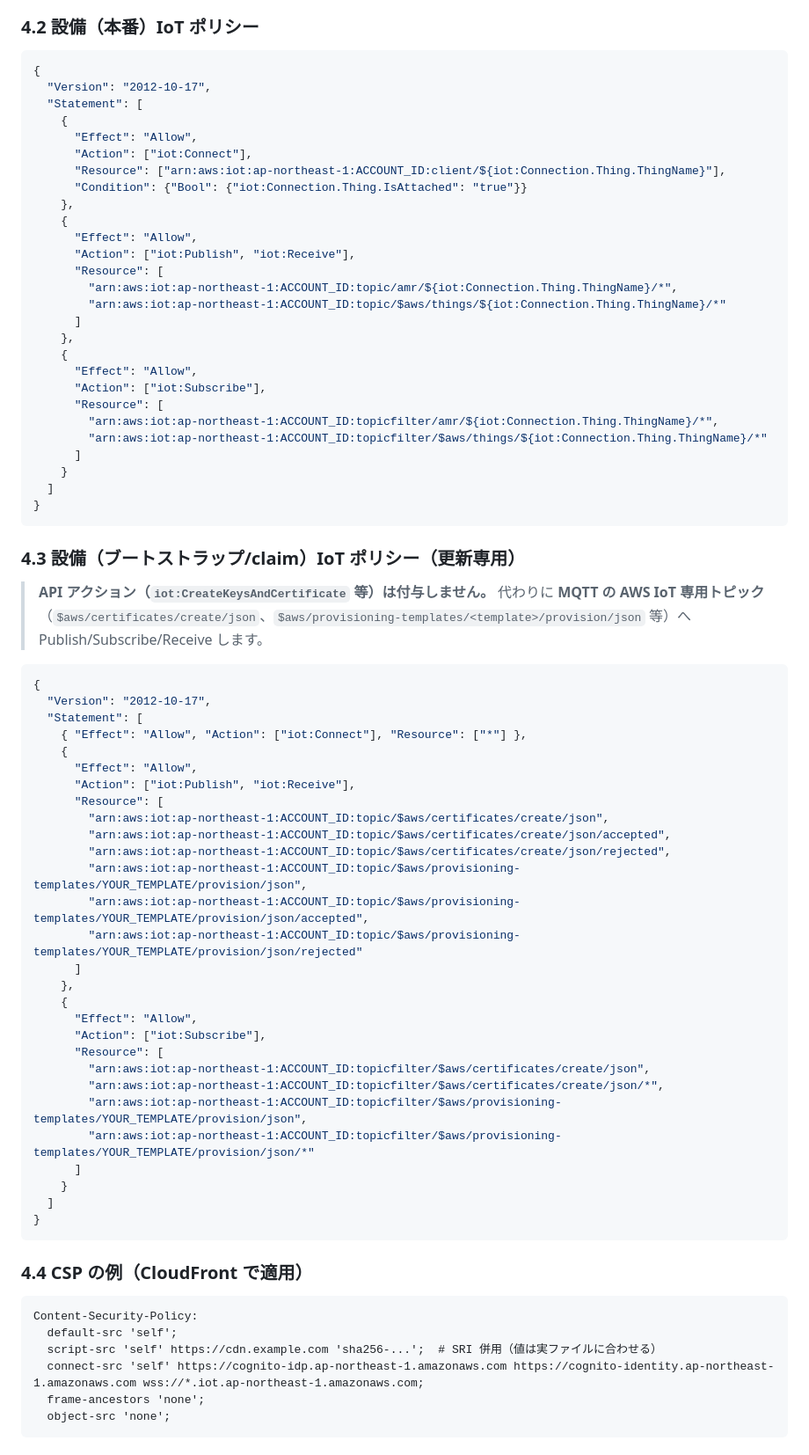
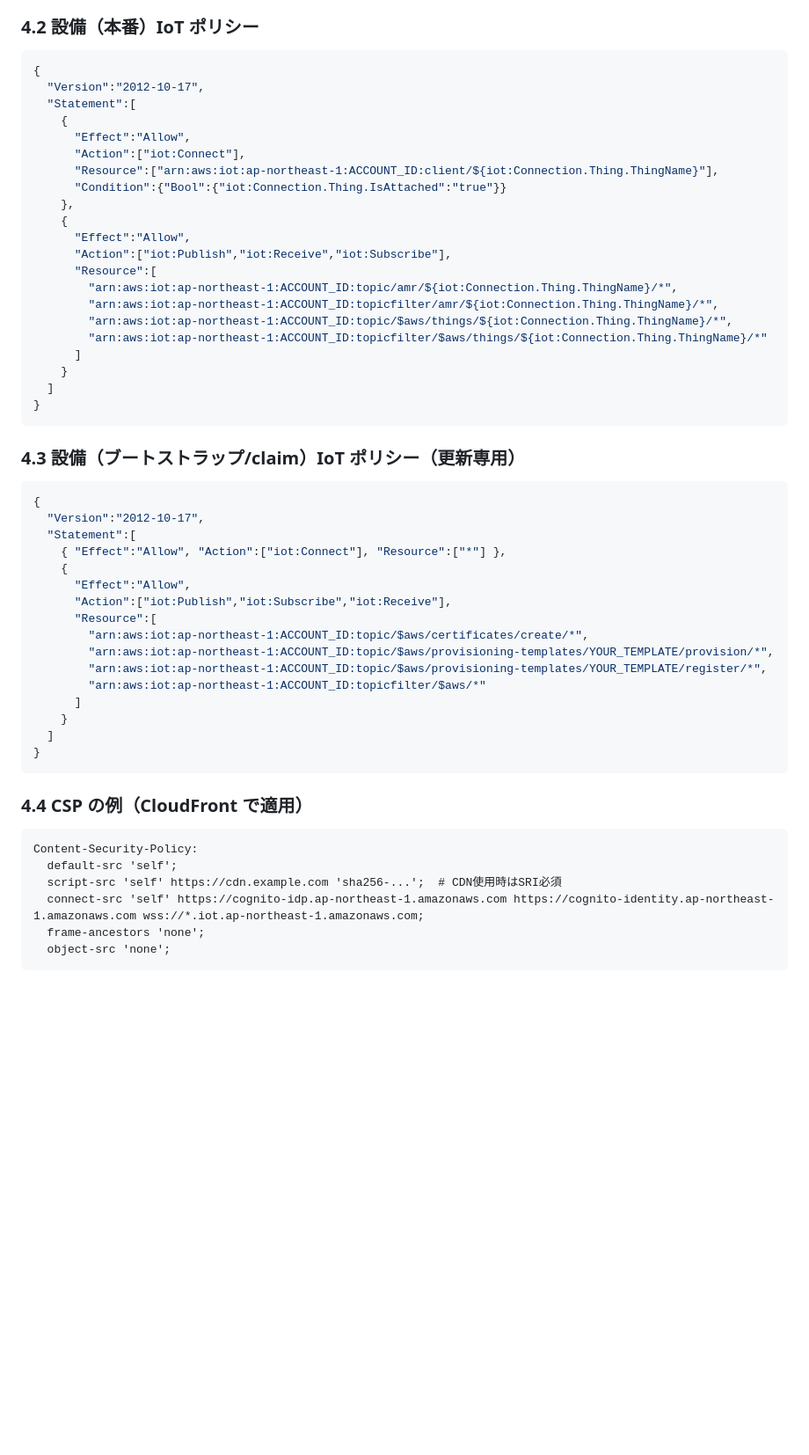
Before and after one commit to satorunnlg/iot-gateway-net, a Markdown page: README.md, the part around one of its changes. Shown at 88% size. Rendered like a GitHub page; blank space fills up the shorter version.

````diff
--- a/README.md
+++ b/README.md
@@ -281,27 +287,21 @@ flowchart LR
 
 ```json
 {
-  "Version": "2012-10-17",
-  "Statement": [
+  "Version":"2012-10-17",
+  "Statement":[
     {
-      "Effect": "Allow",
-      "Action": ["iot:Connect"],
-      "Resource": ["arn:aws:iot:ap-northeast-1:ACCOUNT_ID:client/${iot:Connection.Thing.ThingName}"],
-      "Condition": {"Bool": {"iot:Connection.Thing.IsAttached": "true"}}
+      "Effect":"Allow",
+      "Action":["iot:Connect"],
+      "Resource":["arn:aws:iot:ap-northeast-1:ACCOUNT_ID:client/${iot:Connection.Thing.ThingName}"],
+      "Condition":{"Bool":{"iot:Connection.Thing.IsAttached":"true"}}
     },
     {
-      "Effect": "Allow",
-      "Action": ["iot:Publish", "iot:Receive"],
-      "Resource": [
+      "Effect":"Allow",
+      "Action":["iot:Publish","iot:Receive","iot:Subscribe"],
+      "Resource":[
         "arn:aws:iot:ap-northeast-1:ACCOUNT_ID:topic/amr/${iot:Connection.Thing.ThingName}/*",
-        "arn:aws:iot:ap-northeast-1:ACCOUNT_ID:topic/$aws/things/${iot:Connection.Thing.ThingName}/*"
-      ]
-    },
-    {
-      "Effect": "Allow",
-      "Action": ["iot:Subscribe"],
-      "Resource": [
         "arn:aws:iot:ap-northeast-1:ACCOUNT_ID:topicfilter/amr/${iot:Connection.Thing.ThingName}/*",
+        "arn:aws:iot:ap-northeast-1:ACCOUNT_ID:topic/$aws/things/${iot:Connection.Thing.ThingName}/*",
         "arn:aws:iot:ap-northeast-1:ACCOUNT_ID:topicfilter/$aws/things/${iot:Connection.Thing.ThingName}/*"
       ]
     }
@@ -311,33 +311,19 @@ flowchart LR
 
 ### 4.3 設備（ブートストラップ/claim）IoT ポリシー（更新専用）
 
-> **API アクション（`iot:CreateKeysAndCertificate` 等）は付与しません。** 代わりに **MQTT の AWS IoT 専用トピック**（`$aws/certificates/create/json`、`$aws/provisioning-templates/<template>/provision/json` 等）へ Publish/Subscribe/Receive します。
-
 ```json
 {
-  "Version": "2012-10-17",
-  "Statement": [
-    { "Effect": "Allow", "Action": ["iot:Connect"], "Resource": ["*"] },
+  "Version":"2012-10-17",
+  "Statement":[
+    { "Effect":"Allow", "Action":["iot:Connect"], "Resource":["*"] },
     {
-      "Effect": "Allow",
-      "Action": ["iot:Publish", "iot:Receive"],
-      "Resource": [
-        "arn:aws:iot:ap-northeast-1:ACCOUNT_ID:topic/$aws/certificates/create/json",
-        "arn:aws:iot:ap-northeast-1:ACCOUNT_ID:topic/$aws/certificates/create/json/accepted",
-        "arn:aws:iot:ap-northeast-1:ACCOUNT_ID:topic/$aws/certificates/create/json/rejected",
-        "arn:aws:iot:ap-northeast-1:ACCOUNT_ID:topic/$aws/provisioning-templates/YOUR_TEMPLATE/provision/json",
-        "arn:aws:iot:ap-northeast-1:ACCOUNT_ID:topic/$aws/provisioning-templates/YOUR_TEMPLATE/provision/json/accepted",
-        "arn:aws:iot:ap-northeast-1:ACCOUNT_ID:topic/$aws/provisioning-templates/YOUR_TEMPLATE/provision/json/rejected"
-      ]
-    },
-    {
-      "Effect": "Allow",
-      "Action": ["iot:Subscribe"],
-      "Resource": [
-        "arn:aws:iot:ap-northeast-1:ACCOUNT_ID:topicfilter/$aws/certificates/create/json",
-        "arn:aws:iot:ap-northeast-1:ACCOUNT_ID:topicfilter/$aws/certificates/create/json/*",
-        "arn:aws:iot:ap-northeast-1:ACCOUNT_ID:topicfilter/$aws/provisioning-templates/YOUR_TEMPLATE/provision/json",
-        "arn:aws:iot:ap-northeast-1:ACCOUNT_ID:topicfilter/$aws/provisioning-templates/YOUR_TEMPLATE/provision/json/*"
+      "Effect":"Allow",
+      "Action":["iot:Publish","iot:Subscribe","iot:Receive"],
+      "Resource":[
+        "arn:aws:iot:ap-northeast-1:ACCOUNT_ID:topic/$aws/certificates/create/*",
+        "arn:aws:iot:ap-northeast-1:ACCOUNT_ID:topic/$aws/provisioning-templates/YOUR_TEMPLATE/provision/*",
+        "arn:aws:iot:ap-northeast-1:ACCOUNT_ID:topic/$aws/provisioning-templates/YOUR_TEMPLATE/register/*",
+        "arn:aws:iot:ap-northeast-1:ACCOUNT_ID:topicfilter/$aws/*"
       ]
     }
   ]
@@ -349,7 +335,7 @@ flowchart LR
 ```
 Content-Security-Policy:
   default-src 'self';
-  script-src 'self' https://cdn.example.com 'sha256-...';  # SRI 併用（値は実ファイルに合わせる）
+  script-src 'self' https://cdn.example.com 'sha256-...';  # CDN使用時はSRI必須
   connect-src 'self' https://cognito-idp.ap-northeast-1.amazonaws.com https://cognito-identity.ap-northeast-1.amazonaws.com wss://*.iot.ap-northeast-1.amazonaws.com;
   frame-ancestors 'none';
   object-src 'none';
````
Also changed, not shown: other parts of README.md (+66 -51 lines).
